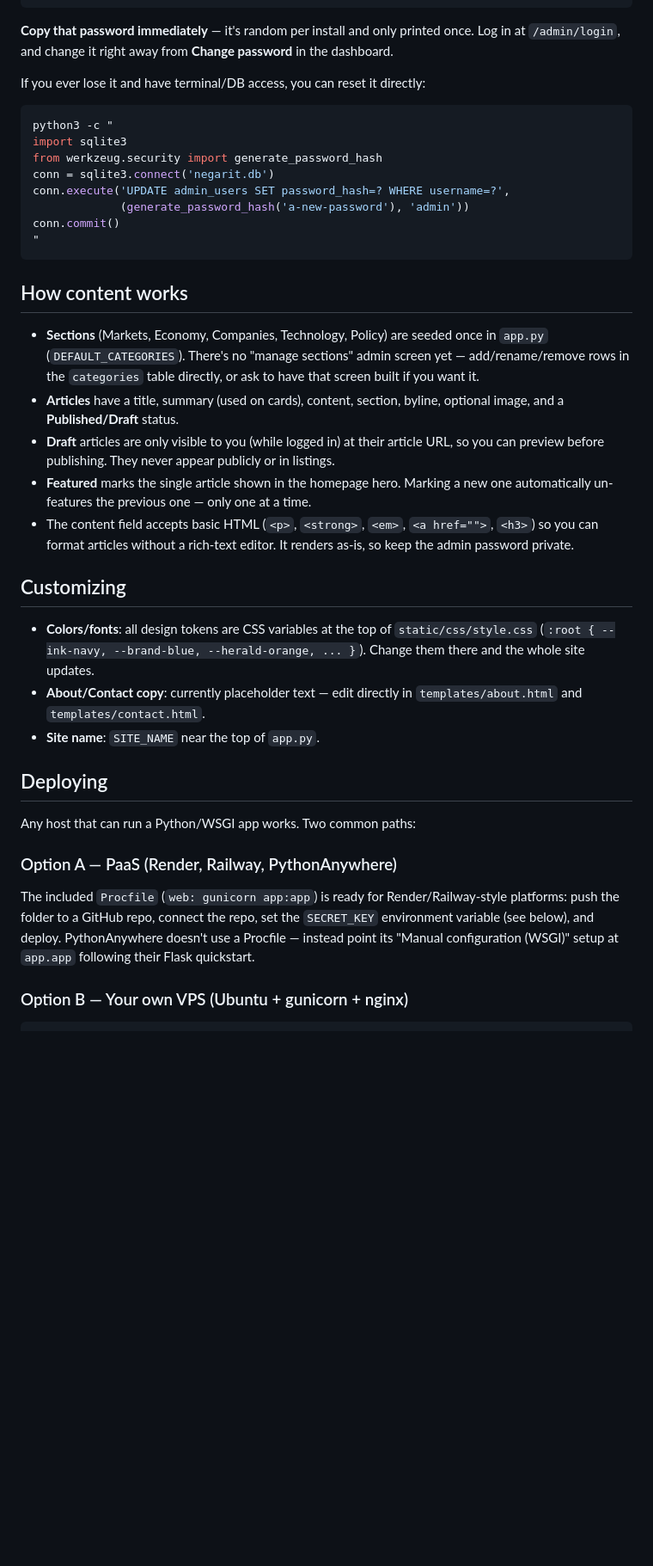
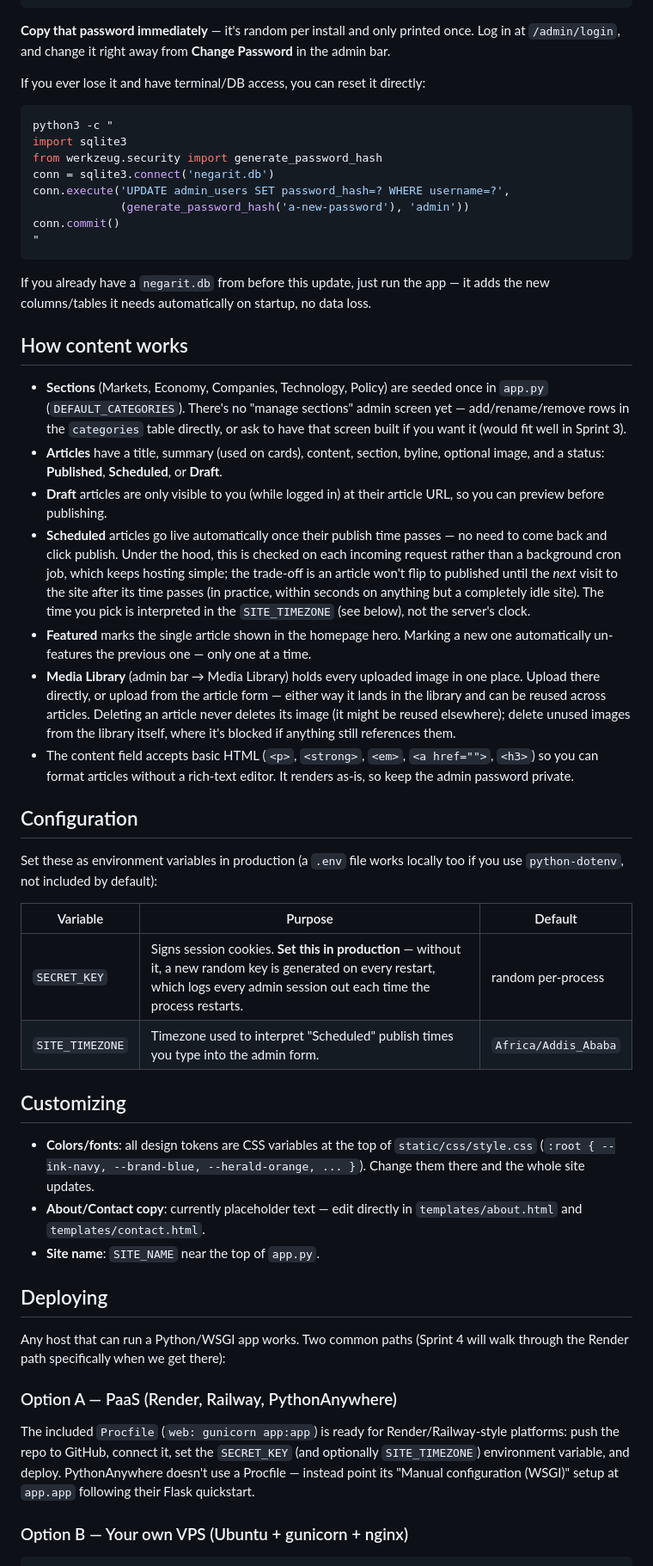
Before and after one commit to Liben4/negarit-business-news, a Markdown page: README.md, the part around one of its changes. Shown at 86% size. GitHub-like rendering; blank space fills up the shorter version.

Commit message:
Update README for Sprint 1/2 completion, git workflow, and config

````diff
--- a/README.md
+++ b/README.md
@@ -54,7 +66,7 @@ or delete them from the dashboard). The terminal will print something like:
 
 **Copy that password immediately** — it's random per install and only
 printed once. Log in at `/admin/login`, and change it right away from
-**Change password** in the dashboard.
+**Change Password** in the admin bar.
 
 If you ever lose it and have terminal/DB access, you can reset it directly:
 
@@ -69,22 +81,49 @@ conn.commit()
 "
 ```
 
+If you already have a `negarit.db` from before this update, just run the
+app — it adds the new columns/tables it needs automatically on startup, no
+data loss.
+
 ## How content works
 
 - **Sections** (Markets, Economy, Companies, Technology, Policy) are seeded
   once in `app.py` (`DEFAULT_CATEGORIES`). There's no "manage sections" admin
   screen yet — add/rename/remove rows in the `categories` table directly, or
-  ask to have that screen built if you want it.
+  ask to have that screen built if you want it (would fit well in Sprint 3).
 - **Articles** have a title, summary (used on cards), content, section,
-  byline, optional image, and a **Published/Draft** status.
+  byline, optional image, and a status: **Published**, **Scheduled**, or
+  **Draft**.
 - **Draft** articles are only visible to you (while logged in) at their
-  article URL, so you can preview before publishing. They never appear
-  publicly or in listings.
+  article URL, so you can preview before publishing.
+- **Scheduled** articles go live automatically once their publish time
+  passes — no need to come back and click publish. Under the hood, this is
+  checked on each incoming request rather than a background cron job, which
+  keeps hosting simple; the trade-off is an article won't flip to published
+  until the *next* visit to the site after its time passes (in practice,
+  within seconds on anything but a completely idle site). The time you pick
+  is interpreted in the `SITE_TIMEZONE` (see below), not the server's clock.
 - **Featured** marks the single article shown in the homepage hero. Marking
   a new one automatically un-features the previous one — only one at a time.
+- **Media Library** (admin bar → Media Library) holds every uploaded image
+  in one place. Upload there directly, or upload from the article form —
+  either way it lands in the library and can be reused across articles.
+  Deleting an article never deletes its image (it might be reused
+  elsewhere); delete unused images from the library itself, where it's
+  blocked if anything still references them.
 - The content field accepts basic HTML (`<p>`, `<strong>`, `<em>`,
   `<a href="">`, `<h3>`) so you can format articles without a rich-text
   editor. It renders as-is, so keep the admin password private.
+
+## Configuration
+
+Set these as environment variables in production (a `.env` file works
+locally too if you use `python-dotenv`, not included by default):
+
+| Variable | Purpose | Default |
+|---|---|---|
+| `SECRET_KEY` | Signs session cookies. **Set this in production** — without it, a new random key is generated on every restart, which logs every admin session out each time the process restarts. | random per-process |
+| `SITE_TIMEZONE` | Timezone used to interpret "Scheduled" publish times you type into the admin form. | `Africa/Addis_Ababa` |
 
 ## Customizing
 
@@ -97,13 +136,14 @@ conn.commit()
 
 ## Deploying
 
-Any host that can run a Python/WSGI app works. Two common paths:
+Any host that can run a Python/WSGI app works. Two common paths (Sprint 4
+will walk through the Render path specifically when we get there):
 
 ### Option A — PaaS (Render, Railway, PythonAnywhere)
 The included `Procfile` (`web: gunicorn app:app`) is ready for
-Render/Railway-style platforms: push the folder to a GitHub repo, connect
-the repo, set the `SECRET_KEY` environment variable (see below), and deploy.
-PythonAnywhere doesn't use a Procfile — instead point its "Manual
+Render/Railway-style platforms: push the repo to GitHub, connect it, set
+the `SECRET_KEY` (and optionally `SITE_TIMEZONE`) environment variable, and
+deploy. PythonAnywhere doesn't use a Procfile — instead point its "Manual
 configuration (WSGI)" setup at `app.app` following their Flask quickstart.
 
 ### Option B — Your own VPS (Ubuntu + gunicorn + nginx)
````
Also changed, not shown: other parts of README.md (+53 -18 lines).
